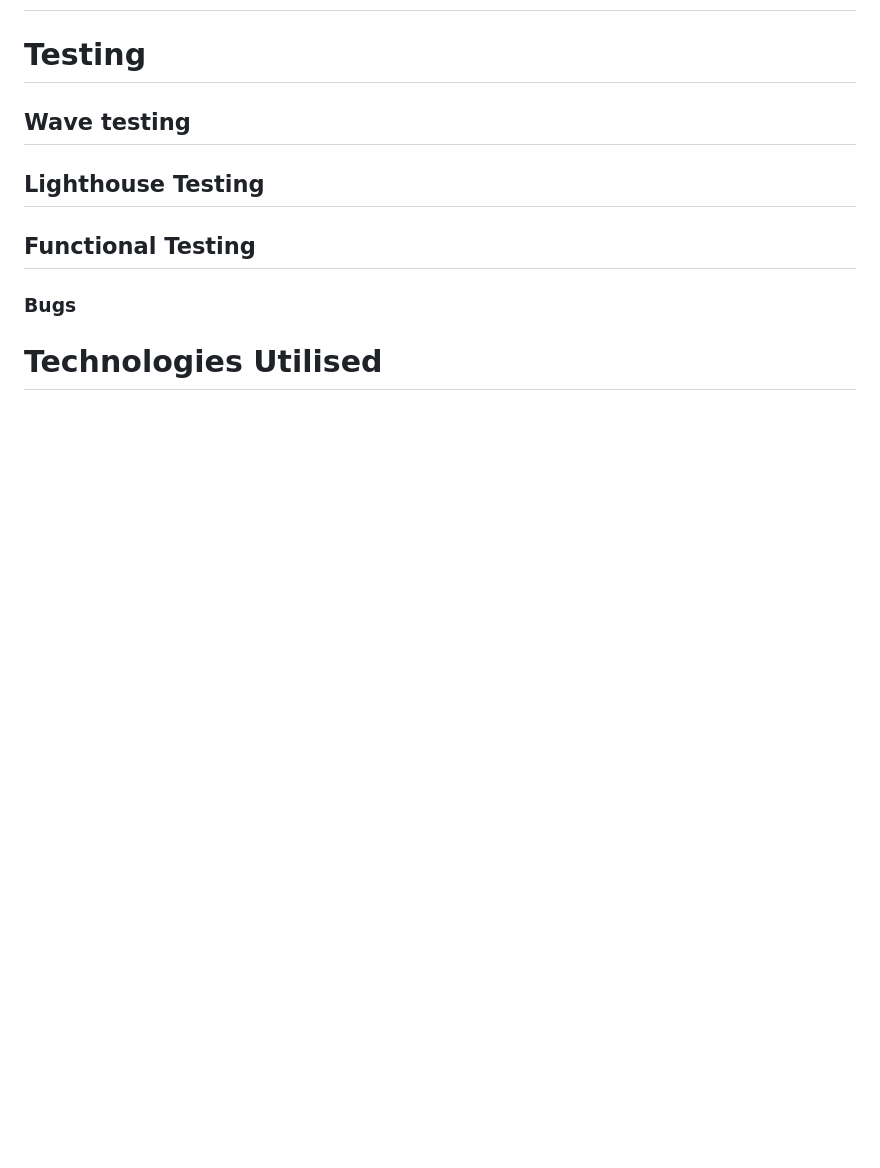
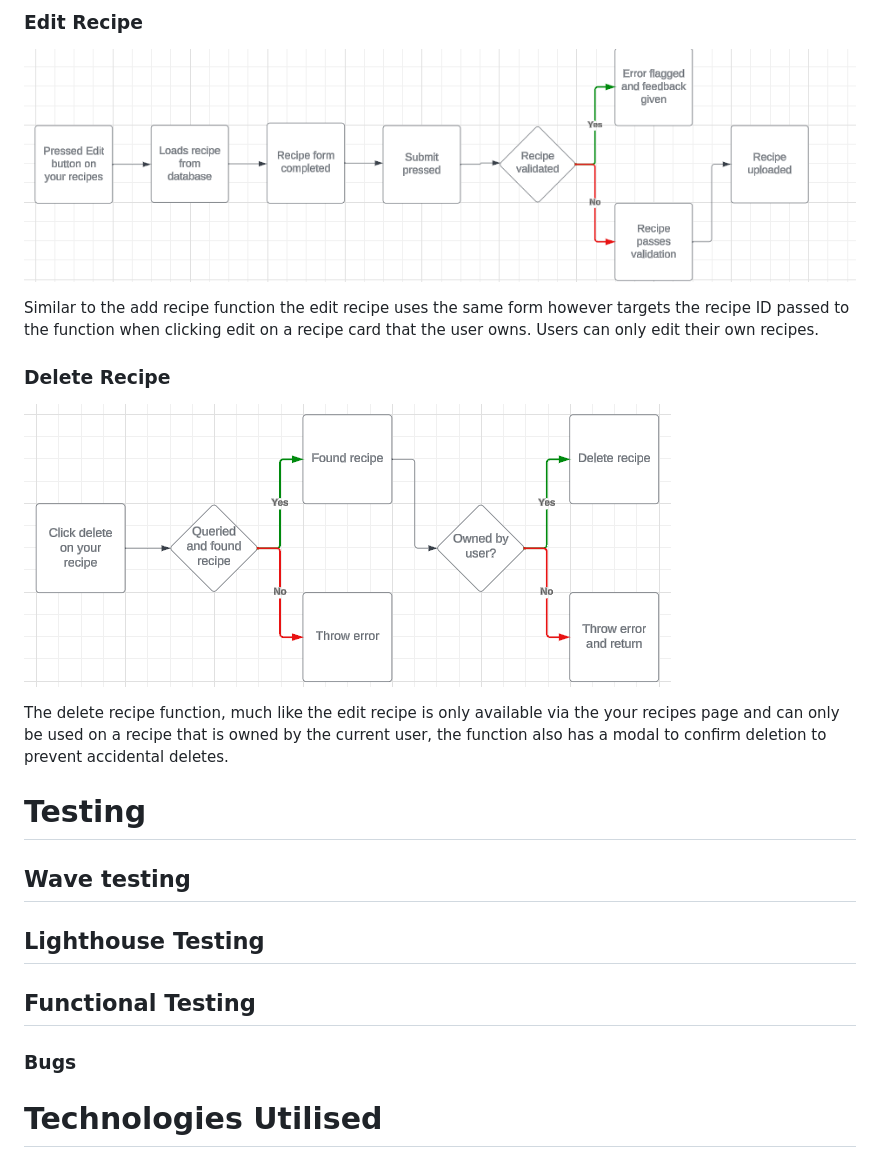
Before and after one commit to MacauleyMorgan/Project-Three, a Markdown page: README.md, the part around the change printed below. GitHub-like rendering; pictures changed too: cookbook/docs/Diagrams/delete-recipe-chart.png (added); blank space fills up the shorter version.

Commit message:
Uploaded delete-recipe flow chart Described flowcharts in readme

```diff
--- a/README.md
+++ b/README.md
@@ -119,3 +148,13 @@ The account page was designed to be collapsible to allow for minimal screen clut
+### Edit Recipe
+![Edit recipe flow chart](/cookbook/docs/Diagrams/edit-recipe-chart.png "Edit recipe flow chart")
+
+Similar to the add recipe function the edit recipe uses the same form however targets the recipe ID passed to the function when clicking edit on a recipe card that the user owns. Users can only edit their own recipes.
+
+### Delete Recipe
+![Delete recipe flow chart](/cookbook/docs/Diagrams/delete-recipe-chart.png "Delete recipe flow chart")
+
+The delete recipe function, much like the edit recipe is only available via the your recipes page and can only be used on a recipe that is owned by the current user, the function also has a modal to confirm deletion to prevent accidental deletes.
+
 # Testing
 ## Wave testing
 ## Lighthouse Testing
```
Also changed, not shown: other parts of README.md (+29 -0 lines).
